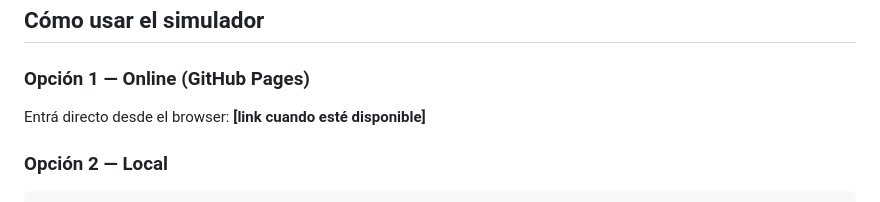
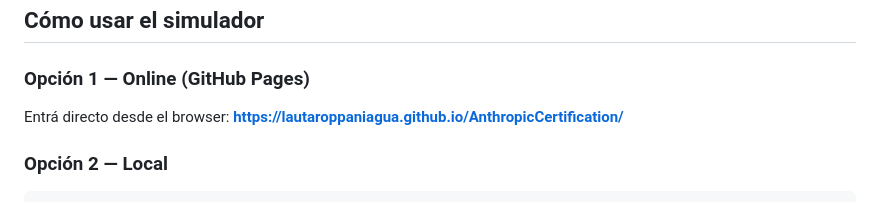
Before and after one commit to lautaroppaniagua/AnthropicCertification, a Markdown page: README.md, the part around the change. Rendered like a GitHub page.

Commit message:
Add GitHub Pages URL to README
Co-Authored-By: Claude Sonnet 4.6 <noreply@anthropic.com>

```diff
--- a/README.md
+++ b/README.md
@@ -29,7 +29,7 @@ El examen valida que podés tomar decisiones informadas sobre tradeoffs al imple
 
 ### Opción 1 — Online (GitHub Pages)
 
-Entrá directo desde el browser: **[link cuando esté disponible]**
+Entrá directo desde el browser: **https://lautaroppaniagua.github.io/AnthropicCertification/**
 
 ### Opción 2 — Local
 
```
